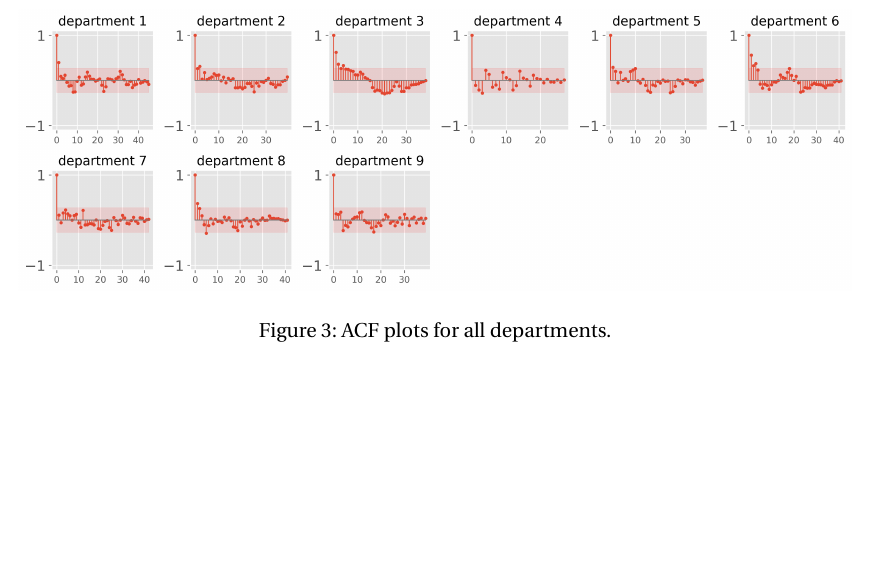
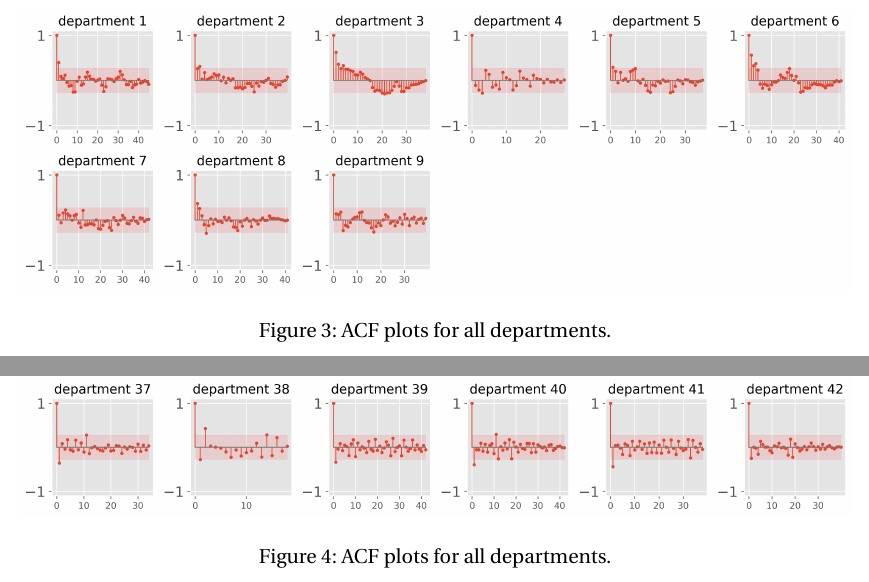
Before and after one commit to JulietteFranque/SDS383D_JF, a LaTeX document (project/writeup/report.tex): part of page 8 of 8 before the commit and two parts of pages 8 and 9 of 9 after it, the two joined at a grey line, cut so that both start at the same text, the shorter picture padded with empty space. Compiled offline with pdfLaTeX.

Commit message:
Updates from Overleaf

```diff
--- a/project/writeup/report.tex
+++ b/project/writeup/report.tex
@@ -201,7 +201,11 @@ After some trial and error, $\sigma'$ was set to 0.1 for both $b$ and $\tau_^2$.
 
 \section{Results}
 
-
+\begin{figure}[h]\label{autocorr_after}
+\centering
+\includegraphics[width=1\textwidth]{acf_plots_after.png}
+\caption{ACF plots for all departments.}
+\end{figure}
 
 
 
```
